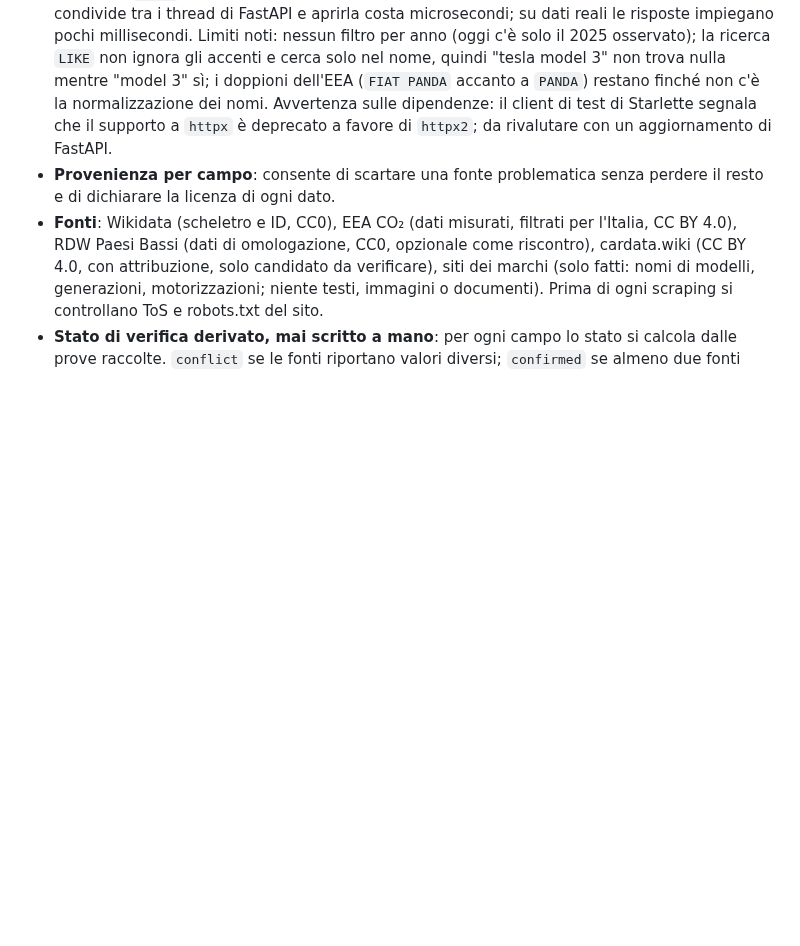
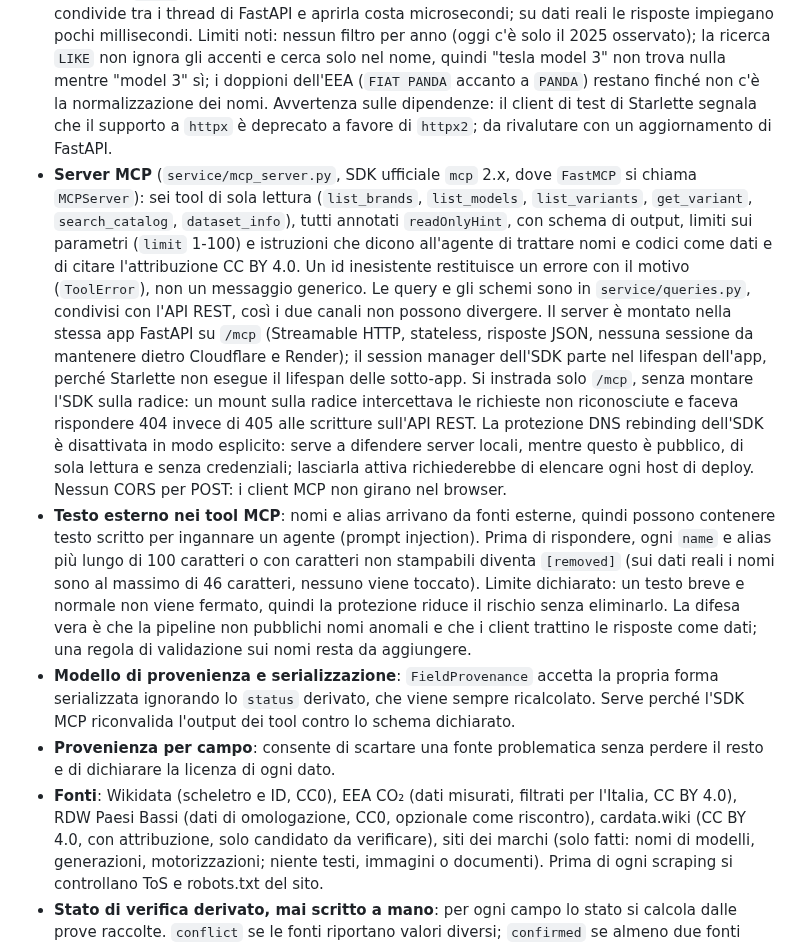
Before and after one commit to mirkobechini/openvehicle-data, a Markdown page: ADR.md, the part around the change. Drawn GitHub-style; blank space fills up the shorter version.

Commit message:
docs(docs): record mcp decisions in ADR
Co-Authored-By: Claude Sonnet 5 <noreply@anthropic.com>

```diff
--- a/ADR.md
+++ b/ADR.md
@@ -49,6 +49,9 @@ Struttura del repository: `core/` (modelli Pydantic e storage, condivisi), `pipe
 - **Export statici come canale primario**: gli utenti possono usare i dati senza dipendere dall'API.
 - **Formato dell'export** (`pipeline/export.py`): l'export parte solo se la validazione non trova errori e, in caso di `BuildError`, non scrive nessun file. Produce `openvehicle-data.db` (copia SQLite completa), un CSV per tabella (`id` come prima colonna, alias uniti con `|`; `provenance.csv` con una riga per prova), `dataset.json`, `LICENSE-DATA`, `NOTICE`, `manifest.json` (versione `X.Y.Z`, data, conteggi, warning, SHA-256 di ogni file, versione precedente), `changelog.json` e `CHANGELOG.md`. Il changelog confronta con la cartella dell'export precedente (id aggiunti, rimossi e modificati per tabella); `last_verified` e la data di recupero non contano come modifica, altrimenti ogni refresh segnerebbe tutto come cambiato. La cartella precedente viene letta prima di scrivere, quindi si può riesportare nella stessa cartella. Parquet è rimandato: richiede `pyarrow`, che non è ancora stato approvato. Sui dati reali (Italia 2025 provvisorio) l'export pesa circa 31 MB.
 - **API REST** (`service/app.py`): `create_app(db)` è una factory (`uvicorn --factory service.app:create_app`), il file SQLite viene da argomento o da `OVD_DB` e se manca l'avvio fallisce subito. Solo GET sotto `/api/v1` (`health`, `meta`, `brands`, `models`, `generations`, `engines`, `variants`, `sources`, `search`, dettaglio per id), risposte paginate `{total, limit, offset, items}` con `limit` 1-200, filtri per `brand_id`, `model_id`, `generation_id`, `engine_id`, `fuel` e ricerca `q` su nome e alias; il dettaglio di una variante include il motore e tutta la provenienza. CORS aperto in sola lettura; nessuna autenticazione né rate limit (li gestisce Cloudflare). Viene aperto un `Store` in sola lettura per ogni richiesta, perché una connessione SQLite non si condivide tra i thread di FastAPI e aprirla costa microsecondi; su dati reali le risposte impiegano pochi millisecondi. Limiti noti: nessun filtro per anno (oggi c'è solo il 2025 osservato); la ricerca `LIKE` non ignora gli accenti e cerca solo nel nome, quindi "tesla model 3" non trova nulla mentre "model 3" sì; i doppioni dell'EEA (`FIAT PANDA` accanto a `PANDA`) restano finché non c'è la normalizzazione dei nomi. Avvertenza sulle dipendenze: il client di test di Starlette segnala che il supporto a `httpx` è deprecato a favore di `httpx2`; da rivalutare con un aggiornamento di FastAPI.
+- **Server MCP** (`service/mcp_server.py`, SDK ufficiale `mcp` 2.x, dove `FastMCP` si chiama `MCPServer`): sei tool di sola lettura (`list_brands`, `list_models`, `list_variants`, `get_variant`, `search_catalog`, `dataset_info`), tutti annotati `readOnlyHint`, con schema di output, limiti sui parametri (`limit` 1-100) e istruzioni che dicono all'agente di trattare nomi e codici come dati e di citare l'attribuzione CC BY 4.0. Un id inesistente restituisce un errore con il motivo (`ToolError`), non un messaggio generico. Le query e gli schemi sono in `service/queries.py`, condivisi con l'API REST, così i due canali non possono divergere. Il server è montato nella stessa app FastAPI su `/mcp` (Streamable HTTP, stateless, risposte JSON, nessuna sessione da mantenere dietro Cloudflare e Render); il session manager dell'SDK parte nel lifespan dell'app, perché Starlette non esegue il lifespan delle sotto-app. Si instrada solo `/mcp`, senza montare l'SDK sulla radice: un mount sulla radice intercettava le richieste non riconosciute e faceva rispondere 404 invece di 405 alle scritture sull'API REST. La protezione DNS rebinding dell'SDK è disattivata in modo esplicito: serve a difendere server locali, mentre questo è pubblico, di sola lettura e senza credenziali; lasciarla attiva richiederebbe di elencare ogni host di deploy. Nessun CORS per POST: i client MCP non girano nel browser.
+- **Testo esterno nei tool MCP**: nomi e alias arrivano da fonti esterne, quindi possono contenere testo scritto per ingannare un agente (prompt injection). Prima di rispondere, ogni `name` e alias più lungo di 100 caratteri o con caratteri non stampabili diventa `[removed]` (sui dati reali i nomi sono al massimo di 46 caratteri, nessuno viene toccato). Limite dichiarato: un testo breve e normale non viene fermato, quindi la protezione riduce il rischio senza eliminarlo. La difesa vera è che la pipeline non pubblichi nomi anomali e che i client trattino le risposte come dati; una regola di validazione sui nomi resta da aggiungere.
+- **Modello di provenienza e serializzazione**: `FieldProvenance` accetta la propria forma serializzata ignorando lo `status` derivato, che viene sempre ricalcolato. Serve perché l'SDK MCP riconvalida l'output dei tool contro lo schema dichiarato.
 - **Provenienza per campo**: consente di scartare una fonte problematica senza perdere il resto e di dichiarare la licenza di ogni dato.
 - **Fonti**: Wikidata (scheletro e ID, CC0), EEA CO₂ (dati misurati, filtrati per l'Italia, CC BY 4.0), RDW Paesi Bassi (dati di omologazione, CC0, opzionale come riscontro), cardata.wiki (CC BY 4.0, con attribuzione, solo candidato da verificare), siti dei marchi (solo fatti: nomi di modelli, generazioni, motorizzazioni; niente testi, immagini o documenti). Prima di ogni scraping si controllano ToS e robots.txt del sito.
 - **Stato di verifica derivato, mai scritto a mano**: per ogni campo lo stato si calcola dalle prove raccolte. `conflict` se le fonti riportano valori diversi; `confirmed` se almeno due fonti distinte concordano; altrimenti `single_source`. Lo stato `conflict` estende i due stati inizialmente previsti, perché il merge deve segnalare i disaccordi. Limite noto: l'indipendenza è misurata con `source_id` distinti, quindi una fonte che copia un'altra conterebbe due volte; da modellare prima di aggiungere fonti derivate (es. cardata.wiki). Una fonte è utilizzabile solo se `license_checked` è valorizzato (regola sugli importer).
```
